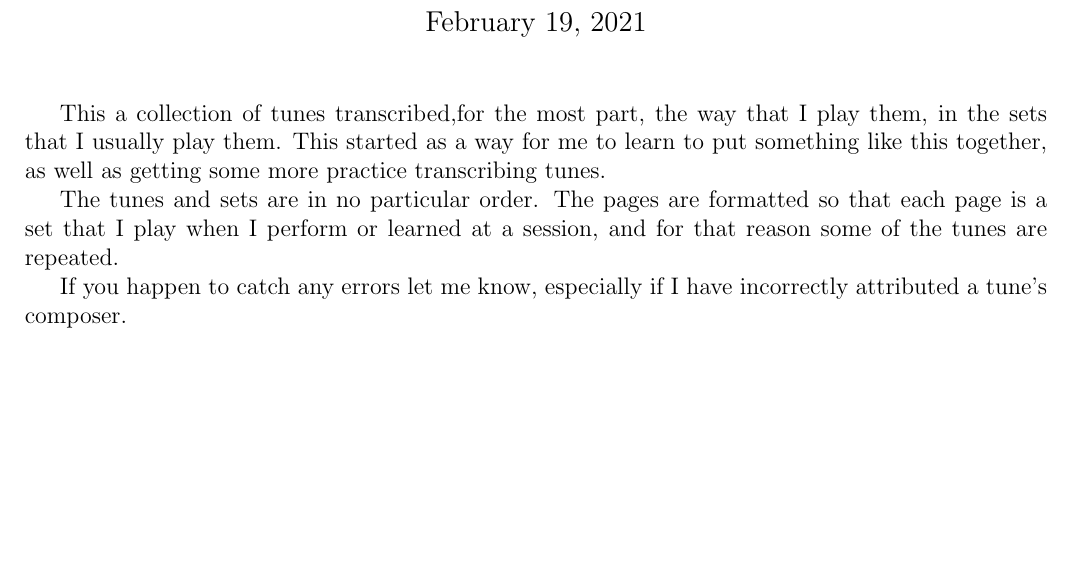
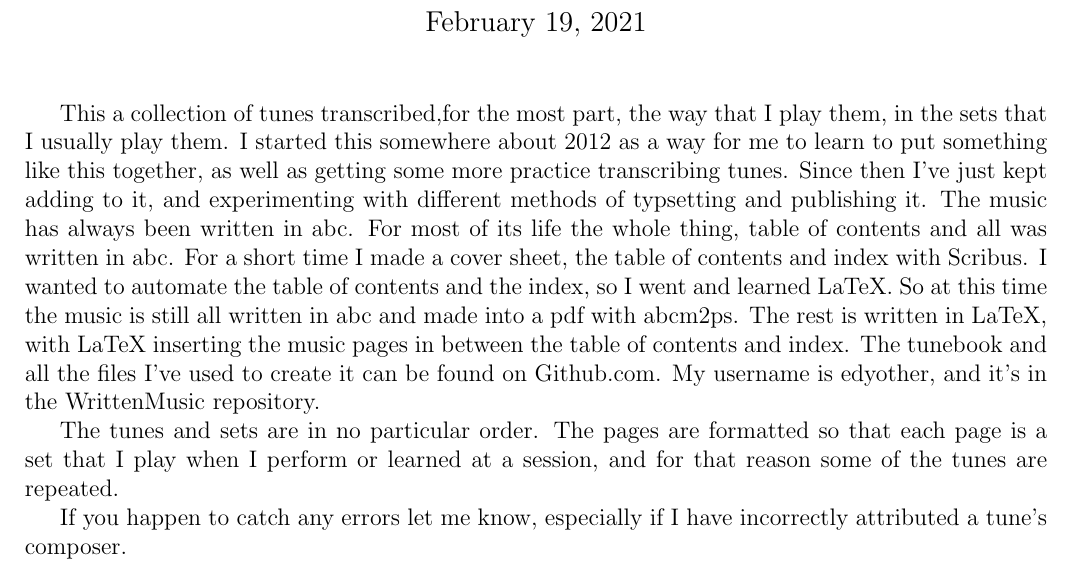
Before and after one commit to edyother/WrittenMusic, a LaTeX document (TuneBook/LaTeX/New.tex): part of page 1 of 68, cut so that both start at the same text, the shorter picture padded with empty space. Compiled offline with pdfLaTeX.

Commit message:
Updating the Latex stuff

```diff
--- a/TuneBook/LaTeX/New.tex
+++ b/TuneBook/LaTeX/New.tex
@@ -11,7 +11,7 @@
 \author{Ed Yother\\ed@edyother.com\\edyother.com}
 \maketitle
 
-This a collection of tunes transcribed,for the most part, the way that I play them, in the sets that I usually play them. This started as a way for me to learn to put something like this together, as well as getting some more practice transcribing tunes.
+This a collection of tunes transcribed,for the most part, the way that I play them, in the sets that I usually play them. I started this somewhere about 2012 as a way for me to learn to put something like this together, as well as getting some more practice transcribing tunes. Since then I've just kept adding to it, and experimenting with different methods of typsetting and publishing it. The music has always been written in abc. For most of its life the whole thing, table of contents and all was written in abc. For a short time I made a cover sheet, the table of contents and index with Scribus. I wanted to automate the table of contents and the index, so I went and learned LaTeX. So at this time the music is still all written in abc and made into a pdf with abcm2ps. The rest is written in LaTeX, with LaTeX inserting the music pages in between the table of contents and index. The tunebook and all the files I've used to create it can be found on Github.com. My username is edyother, and it's in the WrittenMusic repository.
 
 The tunes and sets are in no particular order. The pages are formatted so that each page is a set that I play when I perform or learned at a session, and for that reason some of the tunes are repeated.
 
```
Also changed, not shown: TuneBook/LaTeX/New.ind (deleted), TuneBook/LaTeX/New.pdf, 6 other files.
